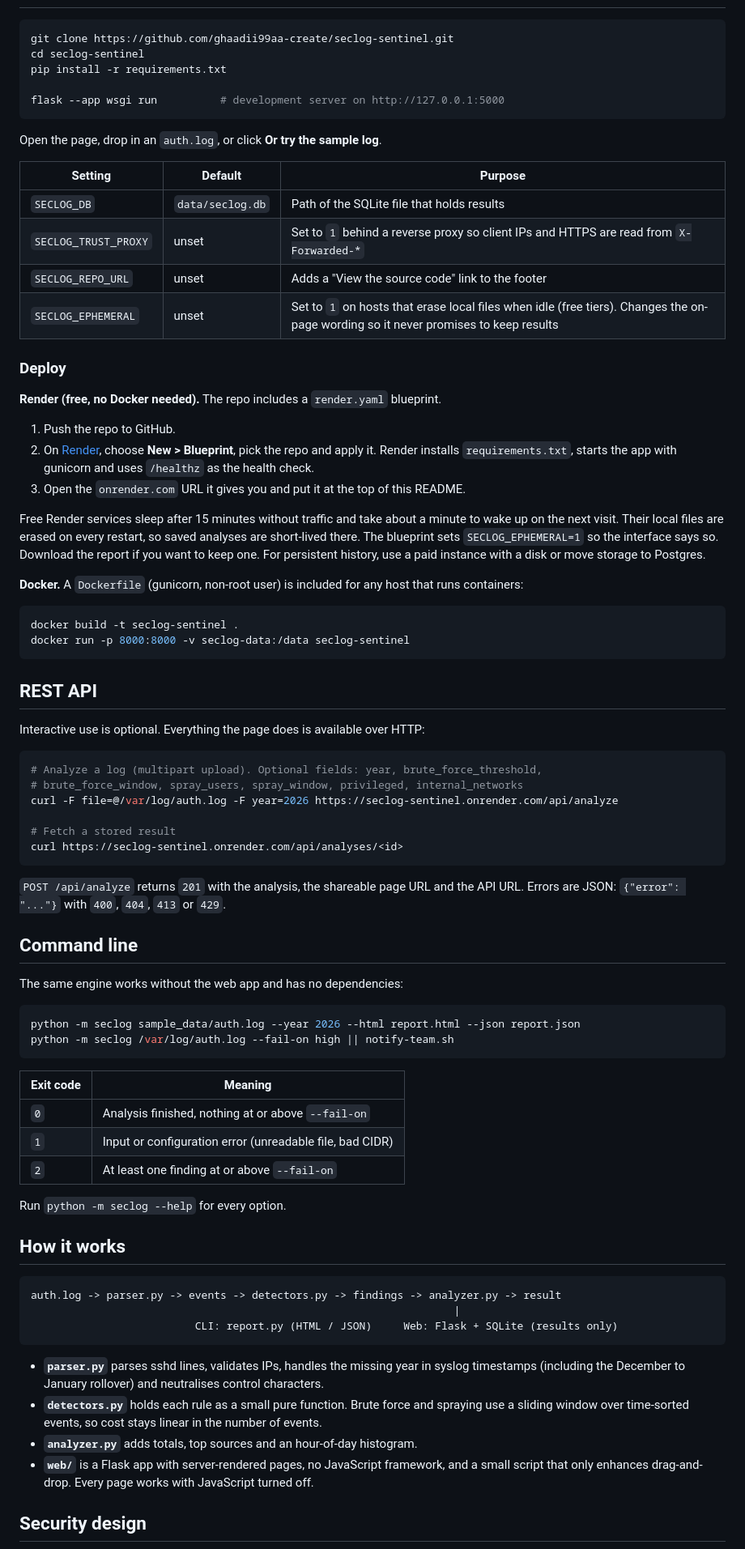
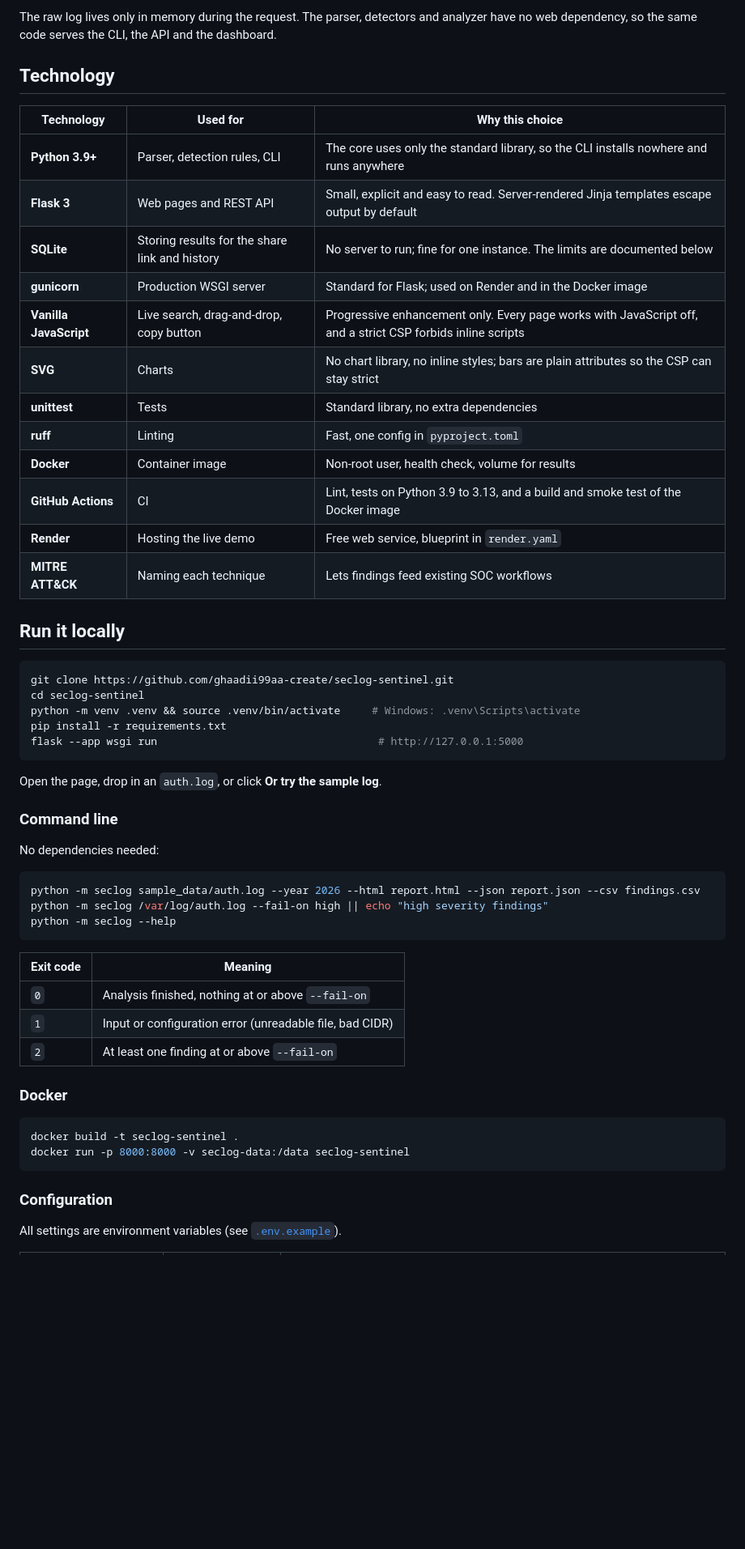
Before and after one commit to ghaadii99aa-create/seclog-sentinel, a Markdown page: README.md, the part around one of its changes. Shown at 81% size. GitHub-like rendering; blank space fills up the shorter version.

````diff
--- a/README.md
+++ b/README.md
@@ -31,66 +77,43 @@ from the web form, the API, or CLI flags.
+The raw log lives only in memory during the request. The parser, detectors and analyzer have no web
+dependency, so the same code serves the CLI, the API and the dashboard.
+
+## Technology
+
+| Technology | Used for | Why this choice |
+|---|---|---|
+| **Python 3.9+** | Parser, detection rules, CLI | The core uses only the standard library, so the CLI installs nowhere and runs anywhere |
+| **Flask 3** | Web pages and REST API | Small, explicit and easy to read. Server-rendered Jinja templates escape output by default |
+| **SQLite** | Storing results for the share link and history | No server to run; fine for one instance. The limits are documented below |
+| **gunicorn** | Production WSGI server | Standard for Flask; used on Render and in the Docker image |
+| **Vanilla JavaScript** | Live search, drag-and-drop, copy button | Progressive enhancement only. Every page works with JavaScript off, and a strict CSP forbids inline scripts |
+| **SVG** | Charts | No chart library, no inline styles; bars are plain attributes so the CSP can stay strict |
+| **unittest** | Tests | Standard library, no extra dependencies |
+| **ruff** | Linting | Fast, one config in `pyproject.toml` |
+| **Docker** | Container image | Non-root user, health check, volume for results |
+| **GitHub Actions** | CI | Lint, tests on Python 3.9 to 3.13, and a build and smoke test of the Docker image |
+| **Render** | Hosting the live demo | Free web service, blueprint in `render.yaml` |
+| **MITRE ATT&CK** | Naming each technique | Lets findings feed existing SOC workflows |
+
+## Run it locally
 
 ```bash
 git clone https://github.com/ghaadii99aa-create/seclog-sentinel.git
 cd seclog-sentinel
+python -m venv .venv && source .venv/bin/activate     # Windows: .venv\Scripts\activate
 pip install -r requirements.txt
-
-flask --app wsgi run          # development server on http://127.0.0.1:5000
+flask --app wsgi run                                   # http://127.0.0.1:5000
 ```
 
 Open the page, drop in an `auth.log`, or click **Or try the sample log**.
 
-| Setting | Default | Purpose |
-|---|---|---|
-| `SECLOG_DB` | `data/seclog.db` | Path of the SQLite file that holds results |
-| `SECLOG_TRUST_PROXY` | unset | Set to `1` behind a reverse proxy so client IPs and HTTPS are read from `X-Forwarded-*` |
-| `SECLOG_REPO_URL` | unset | Adds a "View the source code" link to the footer |
-| `SECLOG_EPHEMERAL` | unset | Set to `1` on hosts that erase local files when idle (free tiers). Changes the on-page wording so it never promises to keep results |
+### Command line
 
-### Deploy
-
-**Render (free, no Docker needed).** The repo includes a `render.yaml` blueprint.
-
-1. Push the repo to GitHub.
-2. On [Render](https://render.com), choose **New > Blueprint**, pick the repo and apply it.
-   Render installs `requirements.txt`, starts the app with gunicorn and uses `/healthz` as the health check.
-3. Open the `onrender.com` URL it gives you and put it at the top of this README.
-
-Free Render services sleep after 15 minutes without traffic and take about a minute to wake up
-on the next visit. Their local files are erased on every restart, so saved analyses are
-short-lived there. The blueprint sets `SECLOG_EPHEMERAL=1` so the interface says so. Download
-the report if you want to keep one. For persistent history, use a paid instance with a disk or
-move storage to Postgres.
-
-**Docker.** A `Dockerfile` (gunicorn, non-root user) is included for any host that runs containers:
+No dependencies needed:
 
 ```bash
-docker build -t seclog-sentinel .
-docker run -p 8000:8000 -v seclog-data:/data seclog-sentinel
-```
-
-## REST API
-
-Interactive use is optional. Everything the page does is available over HTTP:
-
-```bash
-# Analyze a log (multipart upload). Optional fields: year, brute_force_threshold,
-# brute_force_window, spray_users, spray_window, privileged, internal_networks
-curl -F file=@/var/log/auth.log -F year=2026 https://seclog-sentinel.onrender.com/api/analyze
-
-# Fetch a stored result
-curl https://seclog-sentinel.onrender.com/api/analyses/<id>
-```
-
-`POST /api/analyze` returns `201` with the analysis, the shareable page URL and the API URL.
-Errors are JSON: `{"error": "..."}` with `400`, `404`, `413` or `429`.
-
-## Command line
-
-The same engine works without the web app and has no dependencies:
-
-```bash
-python -m seclog sample_data/auth.log --year 2026 --html report.html --json report.json
-python -m seclog /var/log/auth.log --fail-on high || notify-team.sh
+python -m seclog sample_data/auth.log --year 2026 --html report.html --json report.json --csv findings.csv
+python -m seclog /var/log/auth.log --fail-on high || echo "high severity findings"
+python -m seclog --help
 ```
 
 | Exit code | Meaning |
@@ -99,23 +122,14 @@ python -m seclog /var/log/auth.log --fail-on high || notify-team.sh
 | `1` | Input or configuration error (unreadable file, bad CIDR) |
 | `2` | At least one finding at or above `--fail-on` |
 
-Run `python -m seclog --help` for every option.
+### Docker
 
-## How it works
-
-```text
-auth.log -> parser.py -> events -> detectors.py -> findings -> analyzer.py -> result
-                                                                   |
-                          CLI: report.py (HTML / JSON)     Web: Flask + SQLite (results only)
+```bash
+docker build -t seclog-sentinel .
+docker run -p 8000:8000 -v seclog-data:/data seclog-sentinel
 ```
 
-- **`parser.py`** parses sshd lines, validates IPs, handles the missing year in syslog
-  timestamps (including the December to January rollover) and neutralises control characters.
-- **`detectors.py`** holds each rule as a small pure function. Brute force and spraying use a
-  sliding window over time-sorted events, so cost stays linear in the number of events.
-- **`analyzer.py`** adds totals, top sources and an hour-of-day histogram.
-- **`web/`** is a Flask app with server-rendered pages, no JavaScript framework, and a small
-  script that only enhances drag-and-drop. Every page works with JavaScript turned off.
+### Configuration
 
-## Security design
+All settings are environment variables (see [`.env.example`](.env.example)).
 
````
Also changed, not shown: other parts of README.md (+146 -45 lines), docs/API.md (added, +111 -0 lines), docs/DEPLOYMENT.md (added, +74 -0 lines), docs/SECURITY.md (added, +70 -0 lines), docs/dashboard-mobile.png (added), docs/dashboard.png, docs/filtering.png (added), docs/landing.png.
